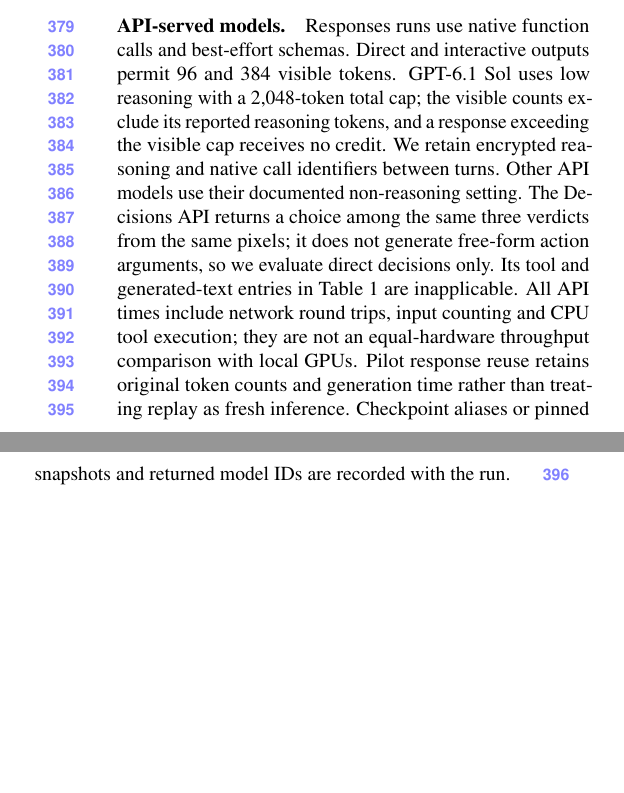
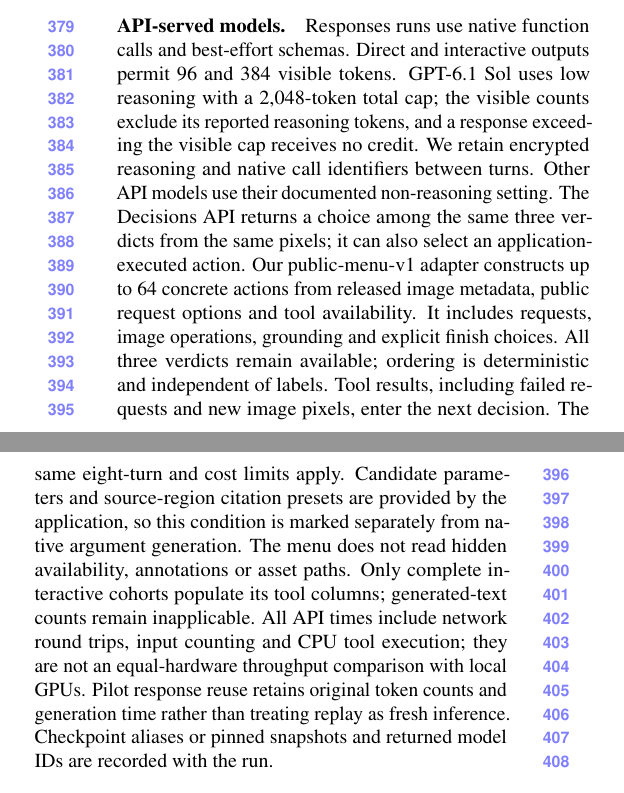
Before and after one commit to ZhangAIPI/ResolveAI, a LaTeX document (paper/supplementary.tex, which reads paper/appendix.tex): two parts of the columns of page 5 of 7, joined at a grey line, cut so that both start at the same text, the shorter picture padded with empty space. Compiled offline with pdfLaTeX.

```diff
--- a/paper/appendix.tex
+++ b/paper/appendix.tex
@@ -286,6 +286,6 @@
 
 % api-settings-start
 \paragraph{API-served models.}
-Responses runs use native function calls and best-effort schemas. Direct and interactive outputs permit 96 and 384 visible tokens. GPT-6.1 Sol uses low reasoning with a 2,048-token total cap; the visible counts exclude its reported reasoning tokens, and a response exceeding the visible cap receives no credit. We retain encrypted reasoning and native call identifiers between turns. Other API models use their documented non-reasoning setting. The Decisions API returns a choice among the same three verdicts from the same pixels; it does not generate free-form action arguments, so we evaluate direct decisions only. Its tool and generated-text entries in Table 1 are inapplicable. All API times include network round trips, input counting and CPU tool execution; they are not an equal-hardware throughput comparison with local GPUs. Pilot response reuse retains original token counts and generation time rather than treating replay as fresh inference. Checkpoint aliases or pinned snapshots and returned model IDs are recorded with the run.
+Responses runs use native function calls and best-effort schemas. Direct and interactive outputs permit 96 and 384 visible tokens. GPT-6.1 Sol uses low reasoning with a 2,048-token total cap; the visible counts exclude its reported reasoning tokens, and a response exceeding the visible cap receives no credit. We retain encrypted reasoning and native call identifiers between turns. Other API models use their documented non-reasoning setting. The Decisions API returns a choice among the same three verdicts from the same pixels; it can also select an application-executed action. Our public-menu-v1 adapter constructs up to 64 concrete actions from released image metadata, public request options and tool availability. It includes requests, image operations, grounding and explicit finish choices. All three verdicts remain available; ordering is deterministic and independent of labels. Tool results, including failed requests and new image pixels, enter the next decision. The same eight-turn and cost limits apply. Candidate parameters and source-region citation presets are provided by the application, so this condition is marked separately from native argument generation. The menu does not read hidden availability, annotations or asset paths. Only complete interactive cohorts populate its tool columns; generated-text counts remain inapplicable. All API times include network round trips, input counting and CPU tool execution; they are not an equal-hardware throughput comparison with local GPUs. Pilot response reuse retains original token counts and generation time rather than treating replay as fresh inference. Checkpoint aliases or pinned snapshots and returned model IDs are recorded with the run.
 \input{tables/api_settings}
 % api-settings-end
```
Also changed, not shown: paper/tables/benchmark_results.tex (+1 -1 lines), README.md.
